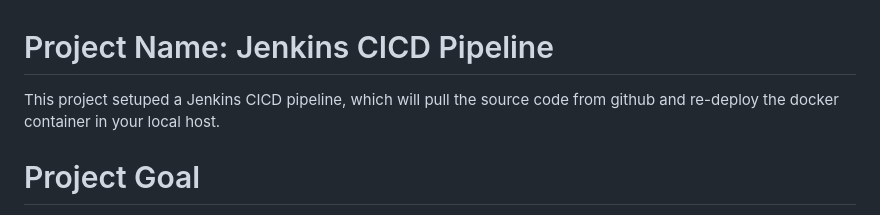
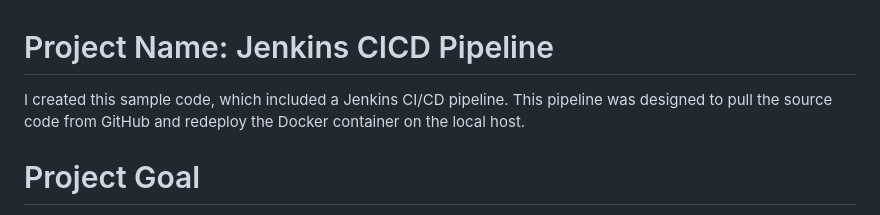
Before and after one commit to zsb8/Devops, a Markdown page: 002-JenkinsCICD/README.md, the part around the change. Rendered like a GitHub page.

```diff
--- a/002-JenkinsCICD/README.md
+++ b/002-JenkinsCICD/README.md
@@ -1,7 +1,7 @@
 
 
 # Project Name: Jenkins CICD Pipeline
-This project setuped a Jenkins CICD pipeline, which will pull the source code from github and re-deploy the docker container in your local host.
+I created this sample code, which included a Jenkins CI/CD pipeline. This pipeline was designed to pull the source code from GitHub and redeploy the Docker container on the local host.
 
 # Project Goal
 Setup/configure Jenkins as CICD pipeline. Familiarize with Jenkinsfile.
```
